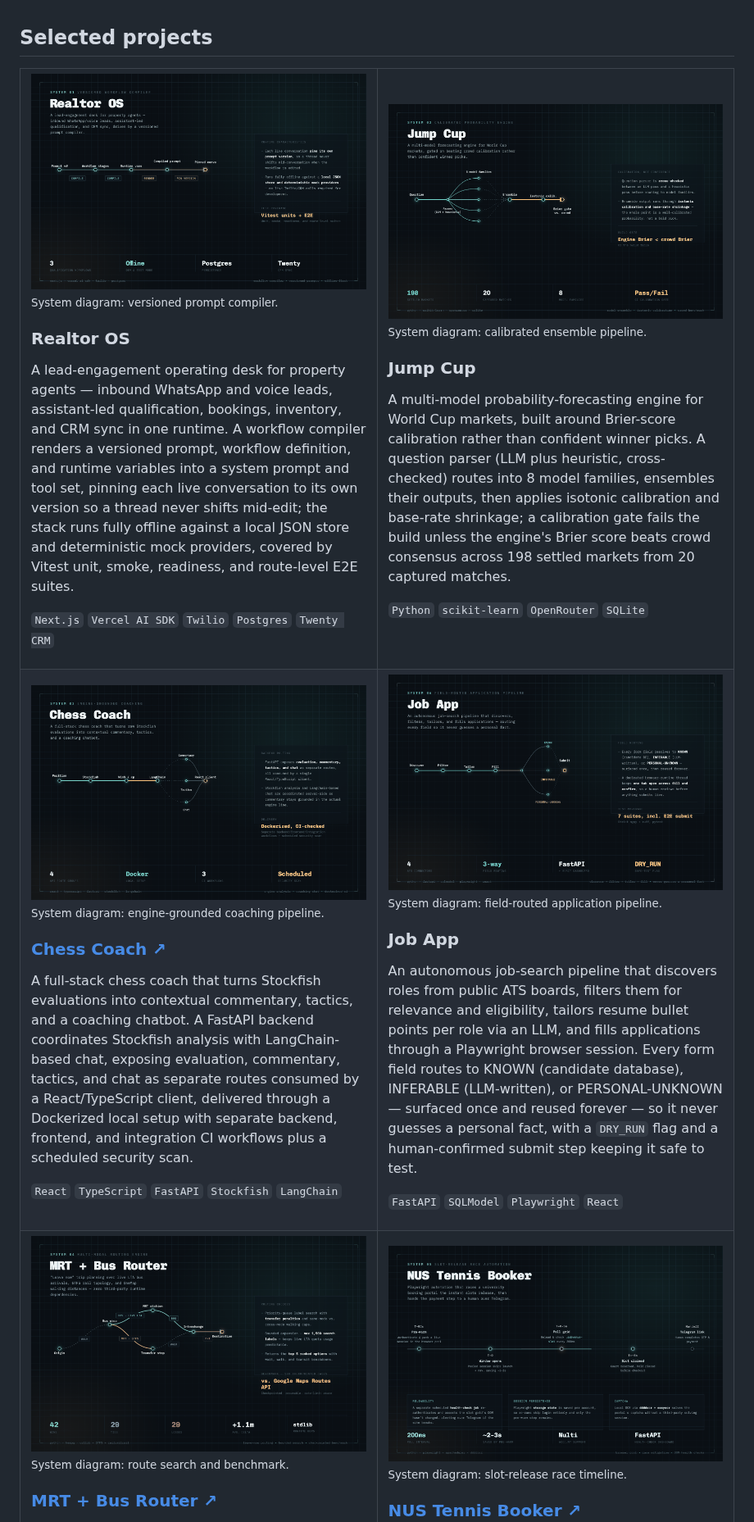
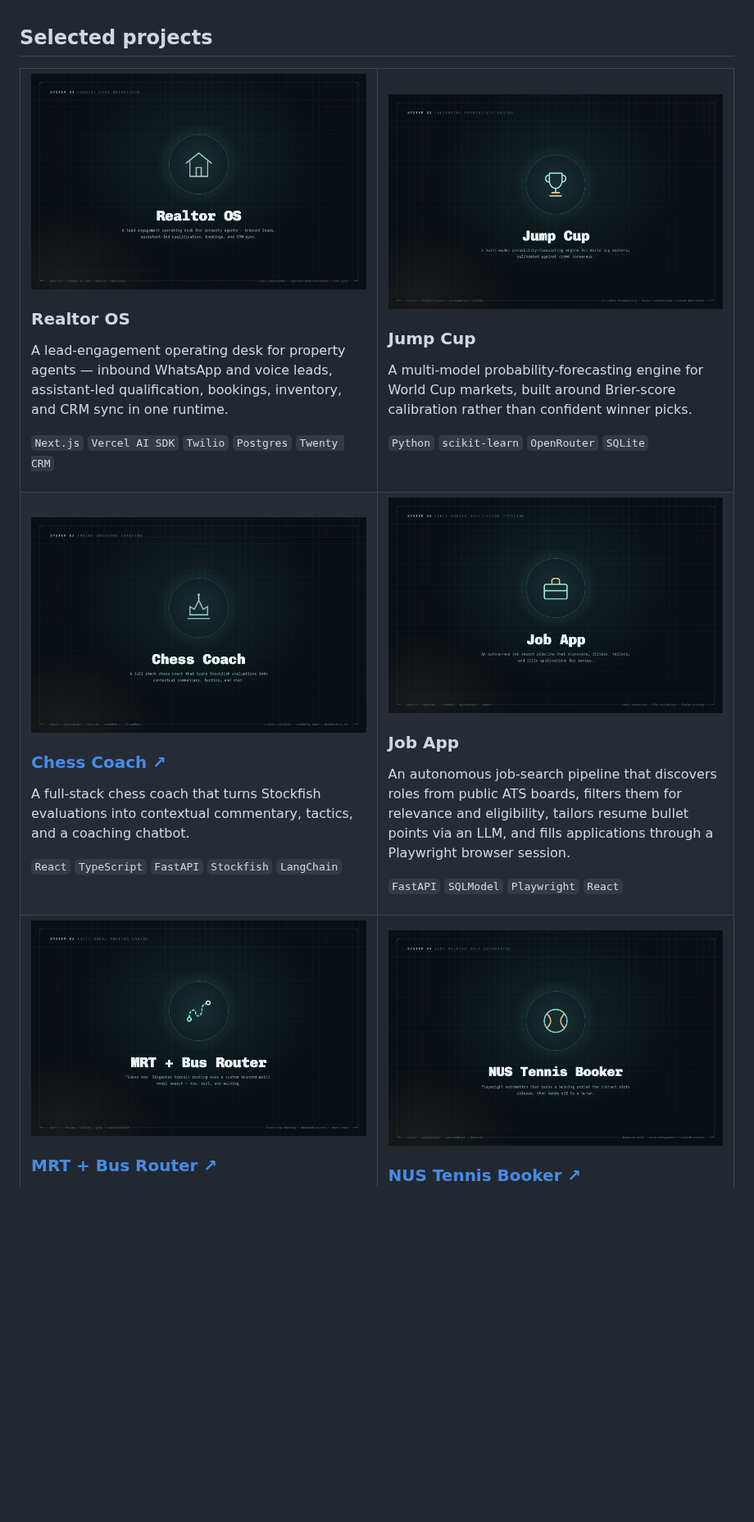
Before and after one commit to yekaiwu/yekaiwu, a Markdown page: README.md, the part around one of its changes. Shown at 82% size. GitHub-like rendering; pictures changed too: assets/chess-coach.png, assets/job-app-pipeline.png, assets/jump-cup-brier.png; blank space fills up the shorter version.

Commit message:
docs: simplify project copy to one-liners, swap diagrams for icon cards
Trim each project description to a single what-it-does sentence, replace
the technical system diagrams with simple icon cards (house, trophy, king,
briefcase, route pin, tennis ball) in the same visual frame, and drop the
private local-scheduler line.

```diff
--- a/README.md
+++ b/README.md
@@ -16,24 +16,22 @@
 <tr>
 <td width="50%" valign="top">
 
-<img src="assets/realtor-os-workflows.png" width="100%" alt="Diagram of Realtor OS's versioned workflow compiler: a prompt version, workflow stages, and runtime variables render into a compiled system prompt pinned to each conversation">
-<sub>System diagram: versioned prompt compiler.</sub>
+<img src="assets/realtor-os-workflows.png" width="100%" alt="Realtor OS icon card: a house glyph representing the lead-engagement platform for property agents">
 
 ### Realtor OS
 
-A lead-engagement operating desk for property agents — inbound WhatsApp and voice leads, assistant-led qualification, bookings, inventory, and CRM sync in one runtime. A workflow compiler renders a versioned prompt, workflow definition, and runtime variables into a system prompt and tool set, pinning each live conversation to its own version so a thread never shifts mid-edit; the stack runs fully offline against a local JSON store and deterministic mock providers, covered by Vitest unit, smoke, readiness, and route-level E2E suites.
+A lead-engagement operating desk for property agents — inbound WhatsApp and voice leads, assistant-led qualification, bookings, inventory, and CRM sync in one runtime.
 
 <code>Next.js</code> <code>Vercel AI SDK</code> <code>Twilio</code> <code>Postgres</code> <code>Twenty CRM</code>
 
 </td>
 <td width="50%" valign="top">
 
-<img src="assets/jump-cup-brier.png" width="100%" alt="Diagram of Jump Cup's forecasting pipeline: a question parser fans out into 8 model families, ensembles their outputs, then applies isotonic calibration gated against crowd Brier score">
-<sub>System diagram: calibrated ensemble pipeline.</sub>
+<img src="assets/jump-cup-brier.png" width="100%" alt="Jump Cup icon card: a trophy glyph representing the World Cup forecasting engine">
 
 ### Jump Cup
 
-A multi-model probability-forecasting engine for World Cup markets, built around Brier-score calibration rather than confident winner picks. A question parser (LLM plus heuristic, cross-checked) routes into 8 model families, ensembles their outputs, then applies isotonic calibration and base-rate shrinkage; a calibration gate fails the build unless the engine's Brier score beats crowd consensus across 198 settled markets from 20 captured matches.
+A multi-model probability-forecasting engine for World Cup markets, built around Brier-score calibration rather than confident winner picks.
 
 <code>Python</code> <code>scikit-learn</code> <code>OpenRouter</code> <code>SQLite</code>
 
@@ -42,24 +40,22 @@ A multi-model probability-forecasting engine for World Cup markets, built around
 <tr>
 <td width="50%" valign="top">
 
-<img src="assets/chess-coach.png" width="100%" alt="Diagram of Chess Coach's backend pipeline: Stockfish position analysis feeds win-probability and centipawn scoring into a LangChain chat layer routed to commentary, tactics, and chat endpoints">
-<sub>System diagram: engine-grounded coaching pipeline.</sub>
+<img src="assets/chess-coach.png" width="100%" alt="Chess Coach icon card: a king glyph representing the engine-backed chess coaching app">
 
 ### [Chess Coach ↗](https://github.com/yekaiwu/Chess_Coach)
 
-A full-stack chess coach that turns Stockfish evaluations into contextual commentary, tactics, and a coaching chatbot. A FastAPI backend coordinates Stockfish analysis with LangChain-based chat, exposing evaluation, commentary, tactics, and chat as separate routes consumed by a React/TypeScript client, delivered through a Dockerized local setup with separate backend, frontend, and integration CI workflows plus a scheduled security scan.
+A full-stack chess coach that turns Stockfish evaluations into contextual commentary, tactics, and a coaching chatbot.
 
 <code>React</code> <code>TypeScript</code> <code>FastAPI</code> <code>Stockfish</code> <code>LangChain</code>
 
 </td>
 <td width="50%" valign="top">
 
-<img src="assets/job-app-pipeline.png" width="100%" alt="Diagram of Job App's pipeline: discover, filter, tailor, and fill stages, with a three-way KNOWN, INFERABLE, and PERSONAL-UNKNOWN field-routing split before a DRY_RUN-gated submit">
-<sub>System diagram: field-routed application pipeline.</sub>
+<img src="assets/job-app-pipeline.png" width="100%" alt="Job App icon card: a briefcase glyph representing the autonomous job-search pipeline">
 
 ### Job App
 
-An autonomous job-search pipeline that discovers roles from public ATS boards, filters them for relevance and eligibility, tailors resume bullet points per role via an LLM, and fills applications through a Playwright browser session. Every form field routes to KNOWN (candidate database), INFERABLE (LLM-written), or PERSONAL-UNKNOWN — surfaced once and reused forever — so it never guesses a personal fact, with a `DRY_RUN` flag and a human-confirmed submit step keeping it safe to test.
+An autonomous job-search pipeline that discovers roles from public ATS boards, filters them for relevance and eligibility, tailors resume bullet points via an LLM, and fills applications through a Playwright browser session.
 
 <code>FastAPI</code> <code>SQLModel</code> <code>Playwright</code> <code>React</code>
 
@@ -68,8 +64,7 @@ An autonomous job-search pipeline that discovers roles from public ATS boards, f
 <tr>
 <td width="50%" valign="top">
 
-<img src="assets/mrt-bus-router.png" width="100%" alt="Diagram of the MRT and Bus Router's multi-modal route search from origin to destination with bus, MRT, and walking legs, plus a 42-win/29-tie/29-loss benchmark against Google Maps">
-<sub>System diagram: route search and benchmark.</sub>
+<img src="assets/mrt-bus-router.png" width="100%" alt="MRT + Bus Router icon card: a route/pin glyph representing the multi-modal transit routing engine">
 
 ### [MRT + Bus Router ↗](https://github.com/yekaiwu/mrt-bus)
 
```
Also changed, not shown: other parts of README.md (+3 -6 lines).
